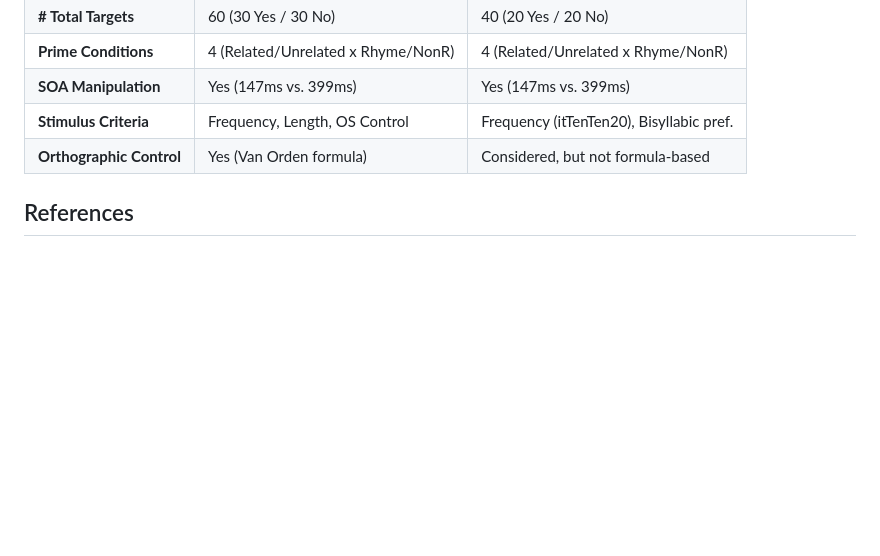
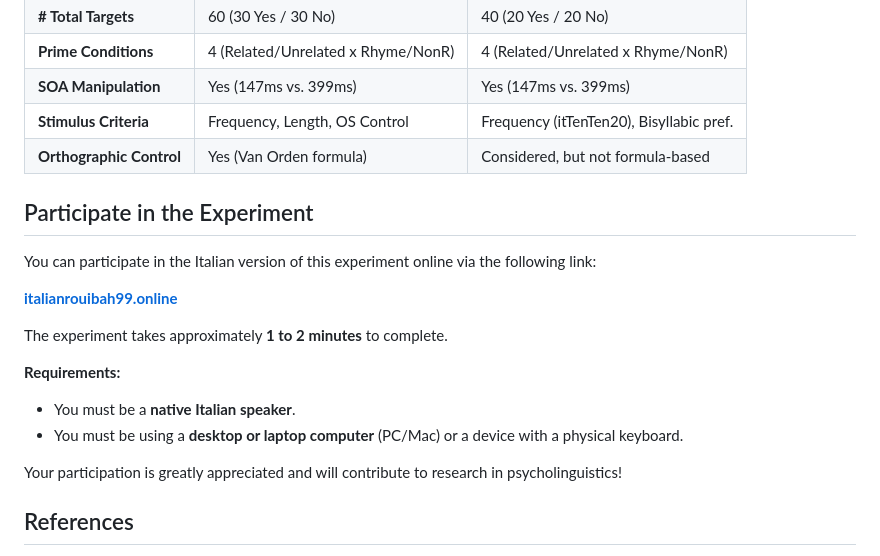
Before and after one commit to vittoriomussin/italianrouibah, a Markdown page: README.md, the part around the change. GitHub-like rendering; blank space fills up the shorter version.

```diff
--- a/README.md
+++ b/README.md
@@ -68,6 +68,21 @@ The original study investigated the automaticity of semantic and phonological pr
 | **Stimulus Criteria**    | Frequency, Length, OS Control         | Frequency (itTenTen20), Bisyllabic pref. |
 | **Orthographic Control** | Yes (Van Orden formula)               | Considered, but not formula-based     |
 
+## Participate in the Experiment
+
+You can participate in the Italian version of this experiment online via the following link:
+
+**[italianrouibah99.online](http://www.italianrouibah99.online/)**
+
+The experiment takes approximately **1 to 2 minutes** to complete.
+
+**Requirements:**
+
+*   You must be a **native Italian speaker**.
+*   You must be using a **desktop or laptop computer** (PC/Mac) or a device with a physical keyboard.
+
+Your participation is greatly appreciated and will contribute to research in psycholinguistics!
+
 ## References
 
 *   Rouibah, Aïcha & Tiberghien, Guy & Lupker, Stephen. (1999). Phonological and semantic priming: Evidence for task-independent effects. Memory & cognition. 27. 422-37. 10.3758/BF03211538.
```
